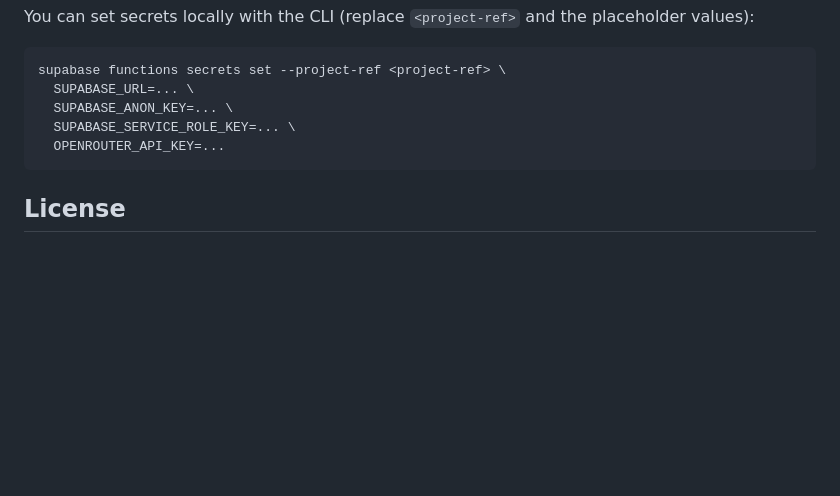
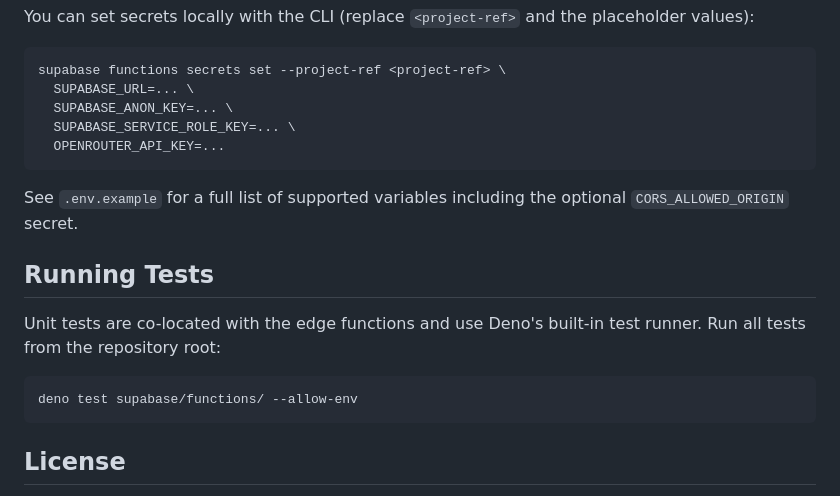
Before and after one commit to monperrus/supabase-cqudsqhlchxoqcswxpol, a Markdown page: README.md, the part around the change. Drawn GitHub-style; blank space fills up the shorter version.

Commit message:
docs: add Running Tests section and CORS_ALLOWED_ORIGIN note to README
Co-authored-by: monperrus <803666+monperrus@users.noreply.github.com>

````diff
--- a/README.md
+++ b/README.md
@@ -49,6 +49,16 @@ supabase functions secrets set --project-ref <project-ref> \
   OPENROUTER_API_KEY=...
 ```
 
+See `.env.example` for a full list of supported variables including the optional `CORS_ALLOWED_ORIGIN` secret.
+
+## Running Tests
+
+Unit tests are co-located with the edge functions and use Deno's built-in test runner. Run all tests from the repository root:
+
+```bash
+deno test supabase/functions/ --allow-env
+```
+
 ## License
 
 MIT
````
